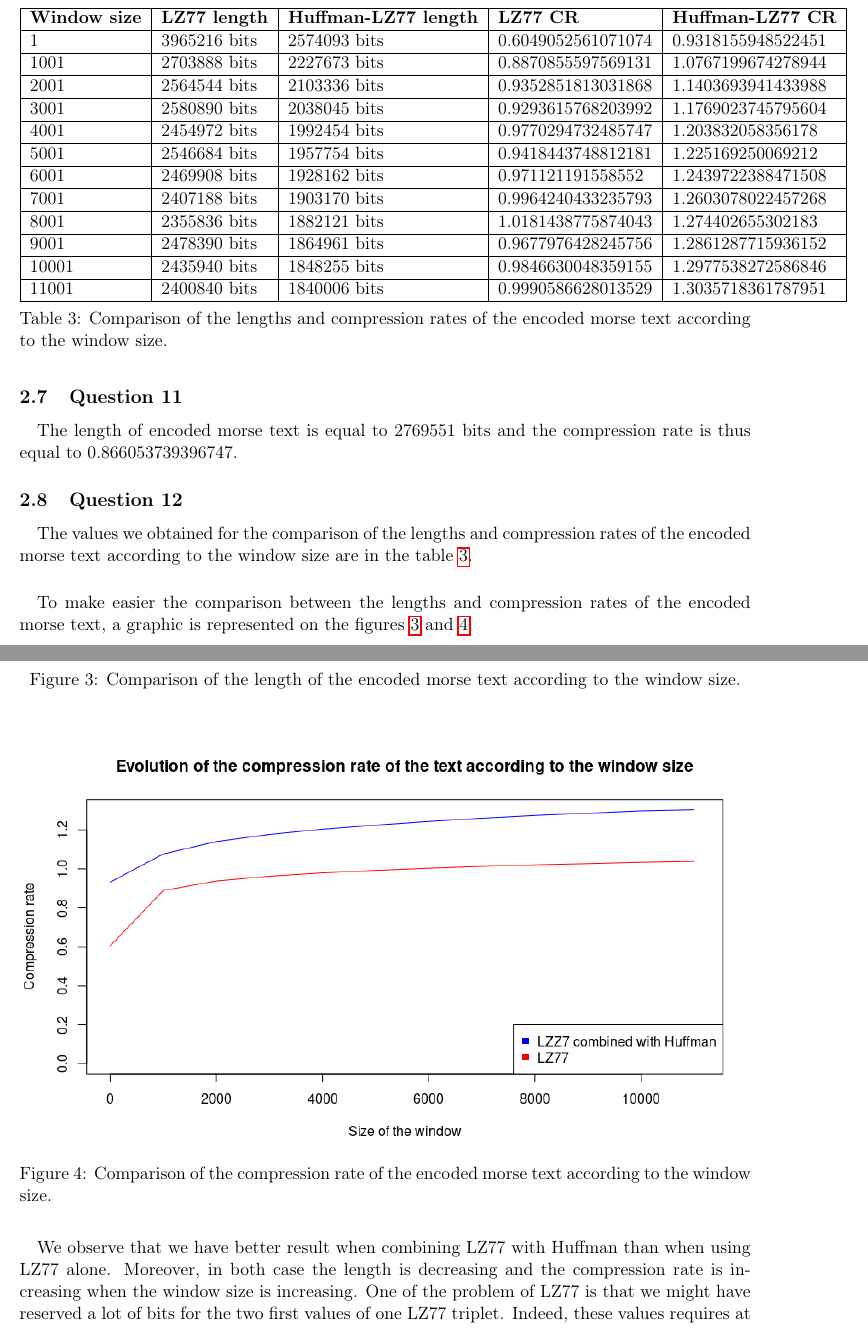
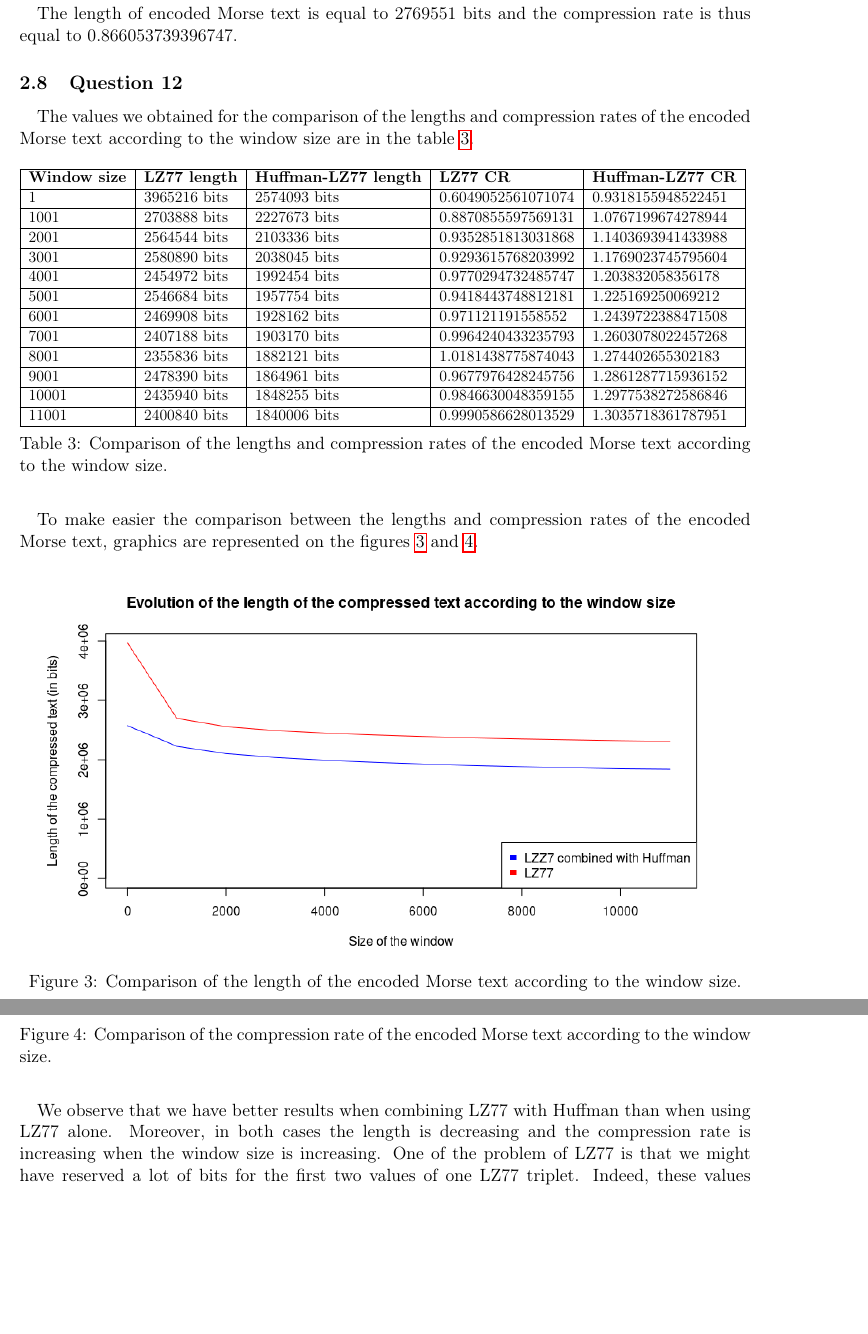
Before and after one commit to OlivierJoris/Source-coding-data-compression-and-channel-coding, a LaTeX document (report/s180521s182113.tex): two parts of pages 6 and 7 of 11, joined at a grey line, cut so that both start at the same text, the shorter picture padded with empty space. Compiled offline with pdfLaTeX.

Commit message:
Remove matplotlib and typos in report

```diff
--- a/report/s180521s182113.tex
+++ b/report/s180521s182113.tex
@@ -197,12 +197,14 @@ Then we would apply Huffman on the sequence compressed using the LZ77 algorithm.
 
 \subsection{Question 11}
-\paragraph{}The length of encoded morse text is equal to 2769551 bits and the compression rate is thus equal to 0.866053739396747.
+\paragraph{}The length of encoded Morse text is equal to 2769551 bits and the compression rate is thus equal to 0.866053739396747.
 
 \subsection{Question 12}
 
-\paragraph{}The values we obtained for the comparison of the lengths and compression rates of the encoded morse text according to the window size are in the table \ref{table:comparison}.
+\paragraph{}The values we obtained for the comparison of the lengths and compression rates of the encoded Morse text according to the window size are in the table \ref{table:comparison}.
 
-\begin{table}
+\begin{table}[H]
+    \centering
+    \resizebox{\textwidth}{!}{%
     \begin{tabular}{|l|l|l|l|l|}
     \hline
     \textbf{Window size} & \textbf{LZ77 length} & \textbf{Huffman-LZ77 length} & \textbf{LZ77 CR} & \textbf{Huffman-LZ77 CR} \\ \hline
@@ -219,27 +221,27 @@ Then we would apply Huffman on the sequence compressed using the LZ77 algorithm.
     10001                & 2435940 bits         & 1848255 bits                 & 0.9846630048359155             & 1.2977538272586846                     \\ \hline
     11001                & 2400840 bits         & 1840006 bits                 & 0.9990586628013529             & 1.3035718361787951                     \\ \hline
     \end{tabular}
-    \caption{Comparison of the lengths and compression rates of the encoded morse text according to the window size.}
+    }
+    \caption{Comparison of the lengths and compression rates of the encoded Morse text according to the window size.}
     \label{table:comparison}
-    \end{table}
+\end{table}
 
 
-\paragraph{}To make easier the comparison between the lengths and compression rates of the encoded morse text, a graphic is represented on the figures \ref{fig:length_comparison} and \ref{fig:compression_rate_comparison}.
+\paragraph{}To make easier the comparison between the lengths and compression rates of the encoded Morse text, graphics are represented on the figures \ref{fig:length_comparison} and \ref{fig:compression_rate_comparison}.
 
 \begin{figure}[H]
 \center
-    \includegraphics[scale=0.7]{length_comparison.png}
-    \caption{Comparison of the length of the encoded morse text according to the window size.}
+    \includegraphics[scale=0.65]{length_comparison.png}
+    \caption{Comparison of the length of the encoded Morse text according to the window size.}
     \label{fig:length_comparison}
     \end{figure}
 
 \begin{figure}[H]
     \center
-    \includegraphics[scale=0.7]{compression_rate_comparison.png}
-    \caption{Comparison of the compression rate of the encoded morse text according to the window size.}
+    \includegraphics[scale=0.65]{compression_rate_comparison.png}
+    \caption{Comparison of the compression rate of the encoded Morse text according to the window size.}
     \label{fig:compression_rate_comparison}
     \end{figure}
 
-\paragraph{}We observe that we have better result when combining LZ77 with Huffman than when using LZ77 alone. Moreover, in both case the length is decreasing and the compression rate is increasing when the window size is increasing.
-One of the problem of LZ77 is that we might have reserved a lot of bits for the two first values of one LZ77 triplet. Indeed, these values requires at most $\lceil\log_2({\texttt{window\_size + 1})}\rceil$ bits to be encoded but we do not know in advance the amount of bits we will need and we thus reserve this amount of bits. It is especially a drawback for large window sizes: we are reserving $\lceil\log_2({\texttt{window\_size + 1})}\rceil$  bits for these values but
-if we have not a long repeating sequence, the majority of the most significant bits we have reserved will be set to 0 which corresponds to useless information. Huffman applied after LZ77 needs the frequency of the triplets computed by LZ77
+\paragraph{}We observe that we have better results when combining LZ77 with Huffman than when using LZ77 alone. Moreover, in both cases the length is decreasing and the compression rate is increasing when the window size is increasing.
+One of the problem of LZ77 is that we might have reserved a lot of bits for the first two values of one LZ77 triplet. Indeed, these values require at most $\lceil\log_2({\texttt{window\_size + 1})}\rceil$ bits to be encoded but we do not know in advance the amount of bits we will need and we thus reserve this amount of bits. It is especially a drawback for large window sizes: we are reserving $\lceil\log_2({\texttt{window\_size + 1})}\rceil$  bits for these values but
```
Also changed, not shown: report/s180521s182113.pdf, report/s180521s182113.tex (23 more changed lines), 1 other file.
